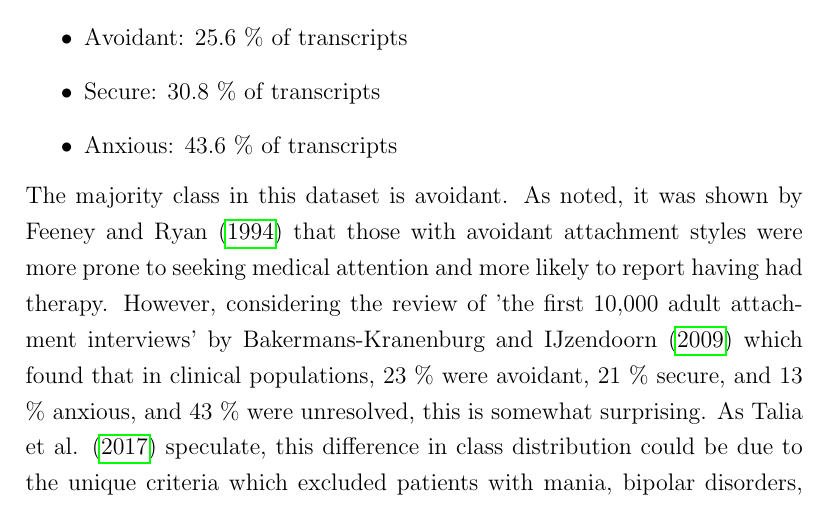
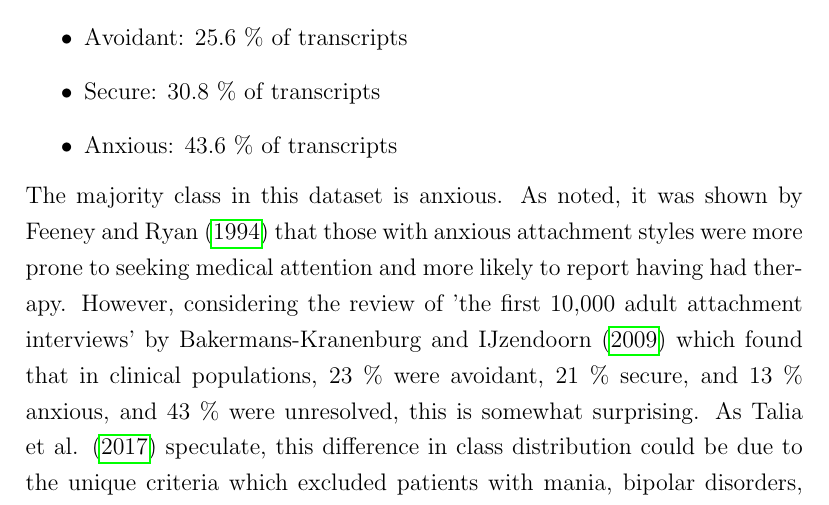
Before and after one commit to Fred-Bred/SDS-thesis, a LaTeX thesis (TeX/main.tex): part of page 48 of 80, cut so that both start at the same text. Compiled offline with pdfLaTeX.

Commit message:
Correct class balance comments

```diff
--- a/TeX/main.tex
+++ b/TeX/main.tex
@@ -556,8 +556,8 @@ These classes are represented in the dataset according to the below distribution
     \item {Secure: 30.8 \% of transcripts}
     \item {Anxious: 43.6 \% of transcripts}
 \end{itemize}
-The majority class in this dataset is avoidant.
-As noted, it was shown by Feeney and Ryan \citeyear{Feeney1994} that those with avoidant attachment styles were more prone to seeking medical attention and more likely to report having had therapy.
+The majority class in this dataset is anxious.
+As noted, it was shown by Feeney and Ryan \citeyear{Feeney1994} that those with anxious attachment styles were more prone to seeking medical attention and more likely to report having had therapy.
 However, considering the review of 'the first 10,000 adult attachment interviews' by Bakermans-Kranenburg and IJzendoorn \citeyear{Bakermanskranenburg2009} which found that in clinical populations, 23 \% were avoidant, 21 \% secure, and 13 \% anxious, and 43 \% were unresolved, this is somewhat surprising.
 As Talia et al. \citeyear{Talia2017} speculate, this difference in class distribution could be due to the unique criteria which excluded patients with mania, bipolar disorders, thought disorders, substance abuse, and any history of self-harm or records of interactions with the legal system from this study.
 
```
